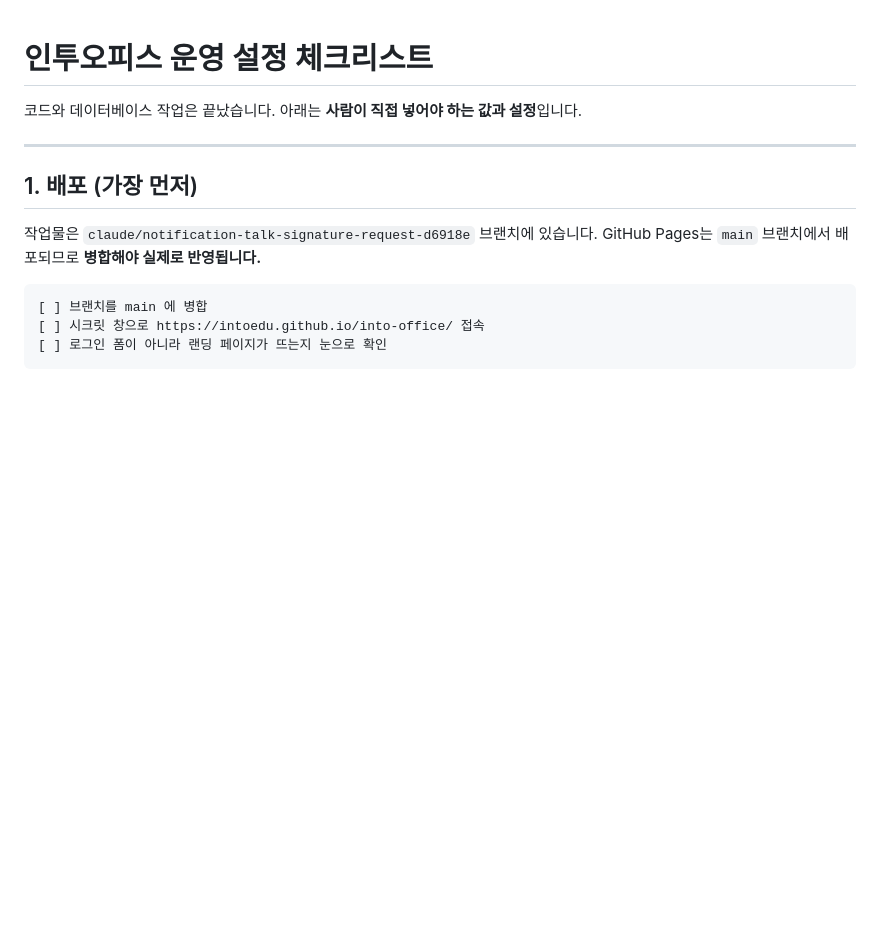
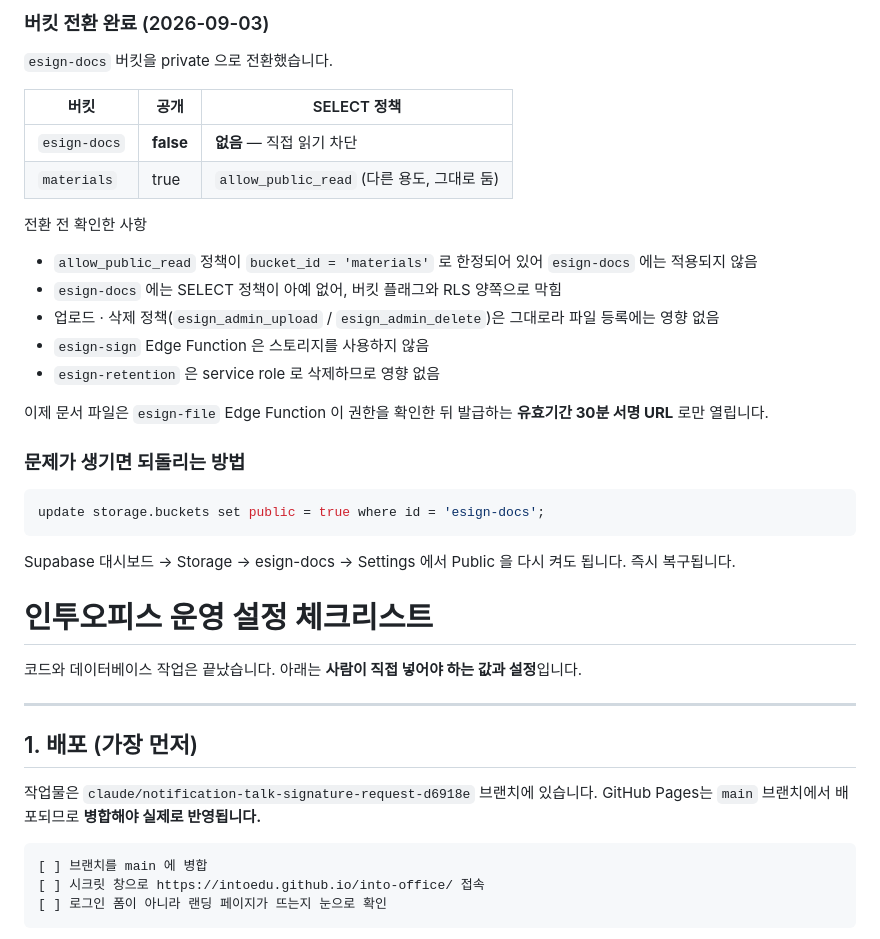
Before and after one commit to intoedu/into-office, a Markdown page: docs/운영-설정-체크리스트.md, the part around the change. Drawn GitHub-style; blank space fills up the shorter version.

Commit message:
esign-docs 버킷 private 전환 결과 문서화
버킷 플래그를 끄기 전에 스토리지 정책을 확인한 결과, allow_public_read 는
materials 버킷에만 적용되고 esign-docs 에는 SELECT 정책이 없어 버킷
플래그만 꺼도 직접 읽기가 완전히 차단되는 것을 확인했다.

업로드·삭제 정책과 esign-sign, esign-retention 은 영향을 받지 않는다.
되돌리는 방법도 함께 기록.

Co-Authored-By: Claude Opus 5 <noreply@anthropic.com>
Claude-Session: https://claude.ai/code/session_012jQND8KEUpQ4F5sAsppr59

````diff
--- a/docs/운영-설정-체크리스트.md
+++ b/docs/운영-설정-체크리스트.md
@@ -1,3 +1,30 @@
+### 버킷 전환 완료 (2026-09-03)
+
+`esign-docs` 버킷을 private 으로 전환했습니다.
+
+| 버킷 | 공개 | SELECT 정책 |
+|---|---|---|
+| `esign-docs` | **false** | **없음** — 직접 읽기 차단 |
+| `materials` | true | `allow_public_read` (다른 용도, 그대로 둠) |
+
+전환 전 확인한 사항
+
+- `allow_public_read` 정책이 `bucket_id = 'materials'` 로 한정되어 있어 `esign-docs` 에는 적용되지 않음
+- `esign-docs` 에는 SELECT 정책이 아예 없어, 버킷 플래그와 RLS 양쪽으로 막힘
+- 업로드 · 삭제 정책(`esign_admin_upload` / `esign_admin_delete`)은 그대로라 파일 등록에는 영향 없음
+- `esign-sign` Edge Function 은 스토리지를 사용하지 않음
+- `esign-retention` 은 service role 로 삭제하므로 영향 없음
+
+이제 문서 파일은 `esign-file` Edge Function 이 권한을 확인한 뒤 발급하는 **유효기간 30분 서명 URL** 로만 열립니다.
+
+### 문제가 생기면 되돌리는 방법
+
+```sql
+update storage.buckets set public = true where id = 'esign-docs';
+```
+
+Supabase 대시보드 → Storage → esign-docs → Settings 에서 Public 을 다시 켜도 됩니다. 즉시 복구됩니다.
+
 # 인투오피스 운영 설정 체크리스트
 
 코드와 데이터베이스 작업은 끝났습니다. 아래는 **사람이 직접 넣어야 하는 값과 설정**입니다.
````
